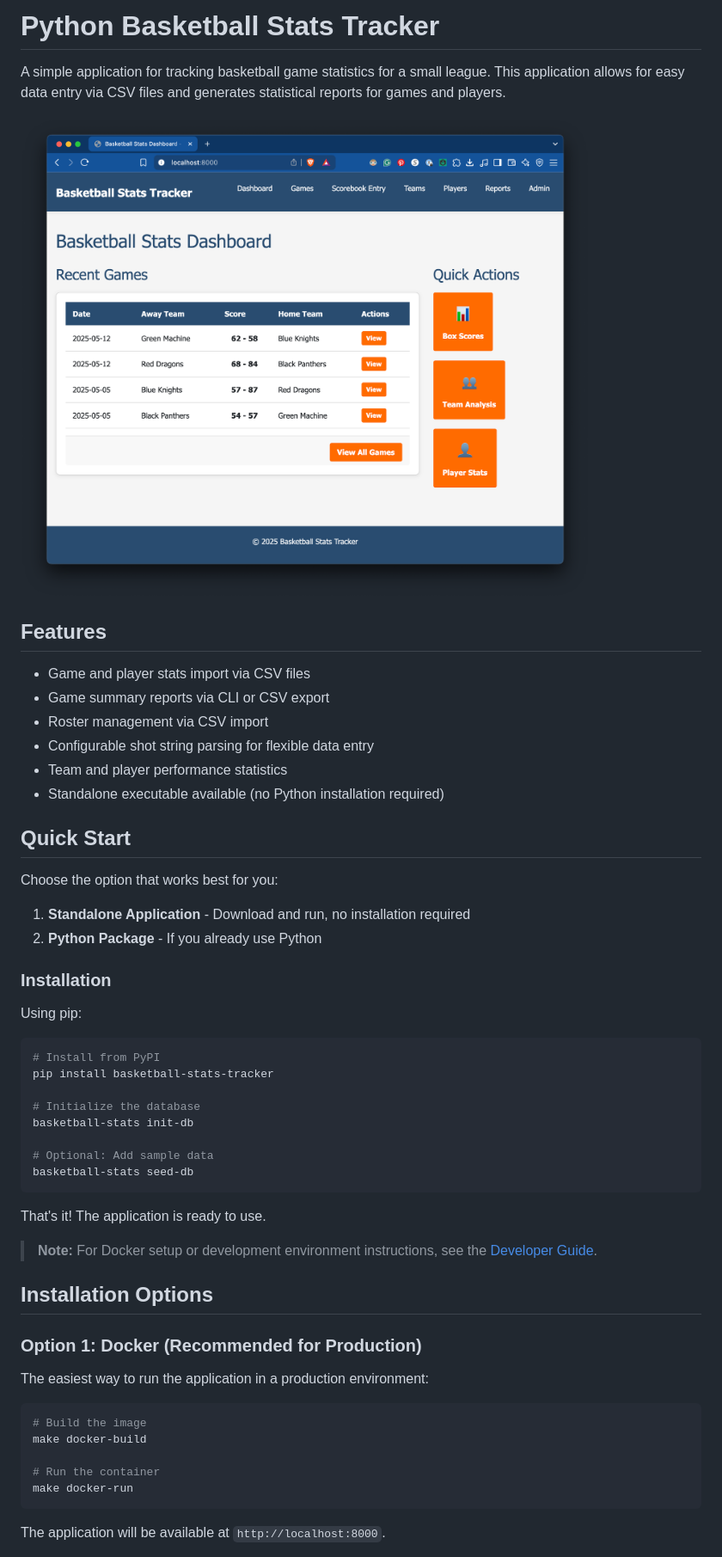
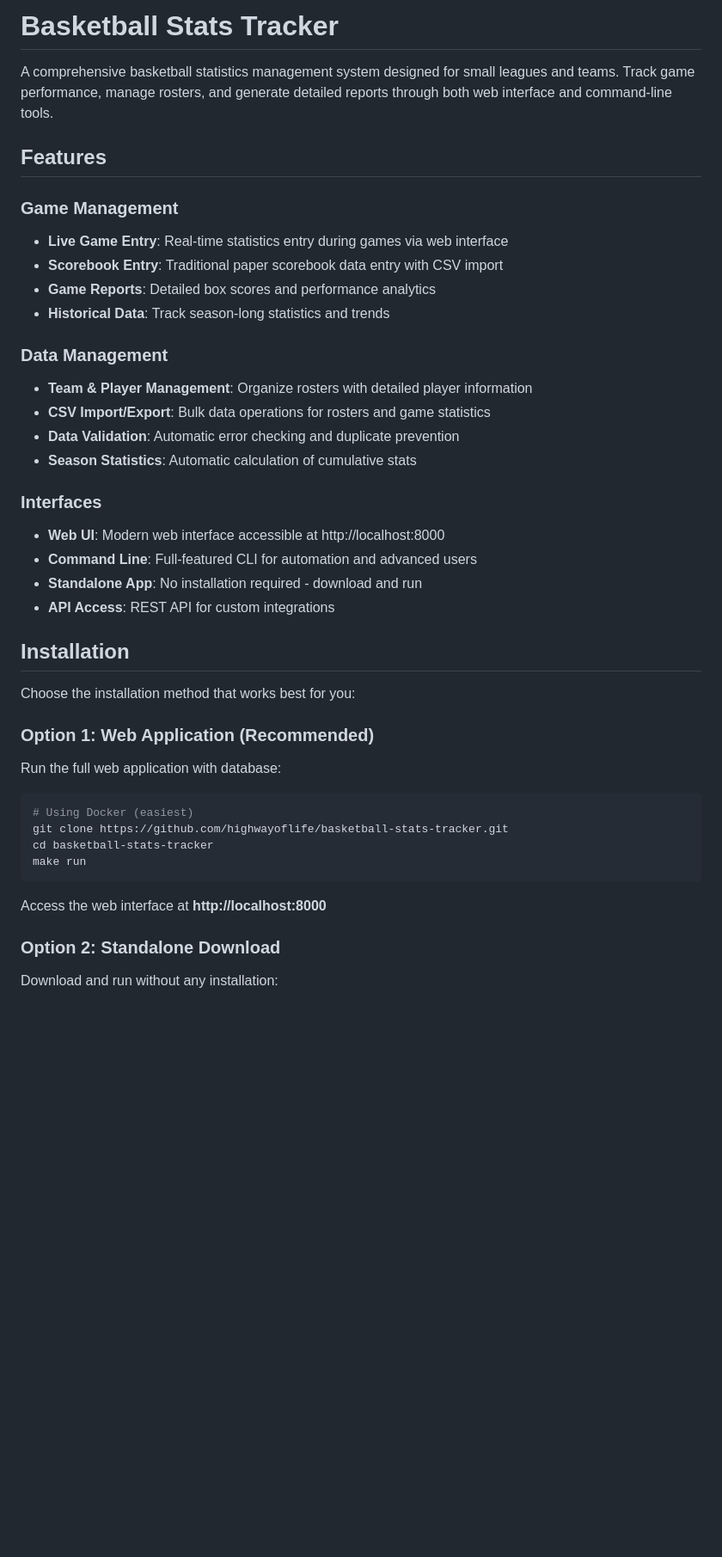
Before and after one commit to HighwayofLife/basketball-stats-tracker, a Markdown page: README.md, the part around one of its changes. Shown at 86% size. Rendered like a GitHub page; blank space fills up the shorter version.

````diff
--- a/README.md
+++ b/README.md
@@ -1,57 +1,45 @@
-# Python Basketball Stats Tracker
+# Basketball Stats Tracker
 
-A simple application for tracking basketball game statistics for a small league. This application allows for easy data entry via CSV files and generates statistical reports for games and players.
-
-![Basketball Stats Tracker Application](assets/basketball-stats-tracker-app.png)
+A comprehensive basketball statistics management system designed for small leagues and teams. Track game performance, manage rosters, and generate detailed reports through both web interface and command-line tools.
 
 ## Features
 
-- Game and player stats import via CSV files
-- Game summary reports via CLI or CSV export
-- Roster management via CSV import
-- Configurable shot string parsing for flexible data entry
-- Team and player performance statistics
-- Standalone executable available (no Python installation required)
+### Game Management
+- **Live Game Entry**: Real-time statistics entry during games via web interface
+- **Scorebook Entry**: Traditional paper scorebook data entry with CSV import
+- **Game Reports**: Detailed box scores and performance analytics
+- **Historical Data**: Track season-long statistics and trends
 
-## Quick Start
+### Data Management
+- **Team & Player Management**: Organize rosters with detailed player information
+- **CSV Import/Export**: Bulk data operations for rosters and game statistics
+- **Data Validation**: Automatic error checking and duplicate prevention
+- **Season Statistics**: Automatic calculation of cumulative stats
 
-Choose the option that works best for you:
+### Interfaces
+- **Web UI**: Modern web interface accessible at http://localhost:8000
+- **Command Line**: Full-featured CLI for automation and advanced users
+- **Standalone App**: No installation required - download and run
+- **API Access**: REST API for custom integrations
 
-1. **Standalone Application** - Download and run, no installation required
-2. **Python Package** - If you already use Python
+## Installation
 
-### Installation
+Choose the installation method that works best for you:
 
-Using pip:
+### Option 1: Web Application (Recommended)
+
+Run the full web application with database:
 
 ```bash
-# Install from PyPI
-pip install basketball-stats-tracker
-
-# Initialize the database
-basketball-stats init-db
-
-# Optional: Add sample data
-basketball-stats seed-db
+# Using Docker (easiest)
+git clone https://github.com/highwayoflife/basketball-stats-tracker.git
+cd basketball-stats-tracker
+make run
 ```
 
-That's it! The application is ready to use.
+Access the web interface at **http://localhost:8000**
 
-> **Note:** For Docker setup or development environment instructions, see the [Developer Guide](docs/development.md).
+### Option 2: Standalone Download
 
-## Installation Options
+Download and run without any installation:
 
-### Option 1: Docker (Recommended for Production)
-
-The easiest way to run the application in a production environment:
-
-```bash
-# Build the image
-make docker-build
-
-# Run the container
-make docker-run
-```
-
-The application will be available at `http://localhost:8000`.
-
````
Also changed, not shown: other parts of README.md (+44 -130 lines), docs/development.md (+64 -7 lines).
